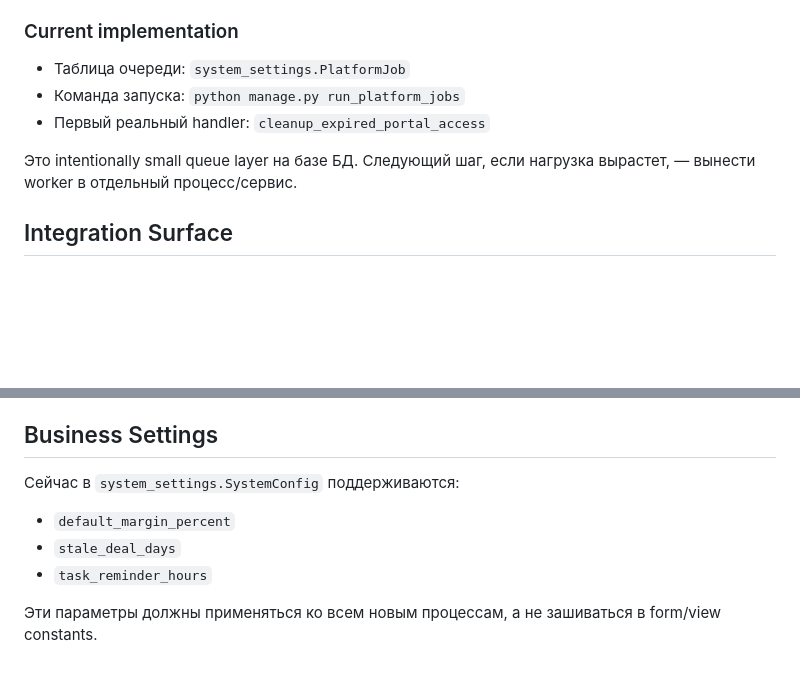
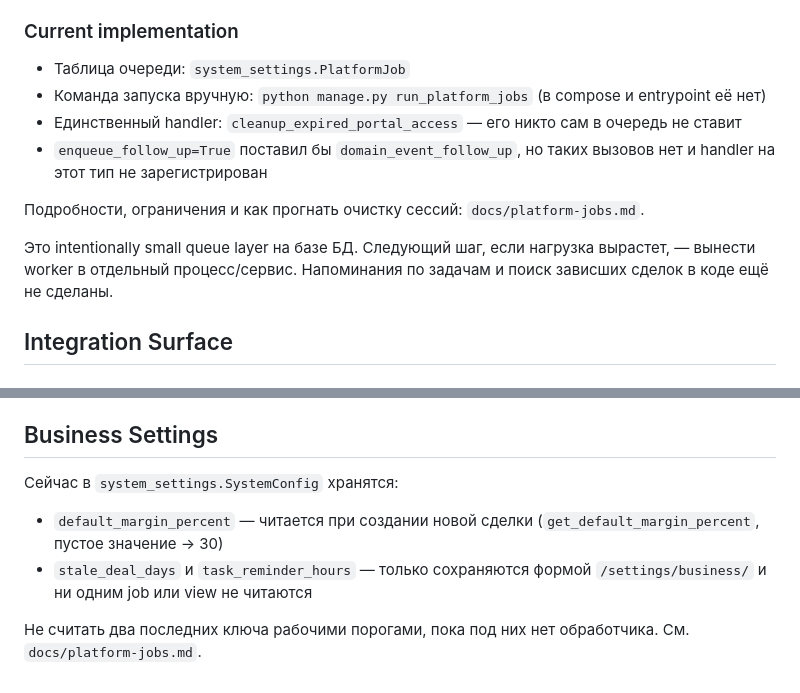
Before and after one commit to DGersmv/CH-Web, a Markdown page: docs/ch-crm-platform-blueprint.md, 2 parts joined by grey strips. Rendered like a GitHub page; blank space fills up the shorter version.

```diff
--- a/docs/ch-crm-platform-blueprint.md
+++ b/docs/ch-crm-platform-blueprint.md
@@ -61,10 +61,13 @@
 
 ### Current implementation
 - Таблица очереди: `system_settings.PlatformJob`
-- Команда запуска: `python manage.py run_platform_jobs`
-- Первый реальный handler: `cleanup_expired_portal_access`
+- Команда запуска вручную: `python manage.py run_platform_jobs` (в compose и entrypoint её нет)
+- Единственный handler: `cleanup_expired_portal_access` — его никто сам в очередь не ставит
+- `enqueue_follow_up=True` поставил бы `domain_event_follow_up`, но таких вызовов нет и handler на этот тип не зарегистрирован
 
-Это intentionally small queue layer на базе БД. Следующий шаг, если нагрузка вырастет, — вынести worker в отдельный процесс/сервис.
+Подробности, ограничения и как прогнать очистку сессий: `docs/platform-jobs.md`.
+
+Это intentionally small queue layer на базе БД. Следующий шаг, если нагрузка вырастет, — вынести worker в отдельный процесс/сервис. Напоминания по задачам и поиск зависших сделок в коде ещё не сделаны.
 
 ## Integration Surface
 
@@ -82,9 +85,8 @@
 
 ## Business Settings
 
-Сейчас в `system_settings.SystemConfig` поддерживаются:
-- `default_margin_percent`
-- `stale_deal_days`
-- `task_reminder_hours`
+Сейчас в `system_settings.SystemConfig` хранятся:
+- `default_margin_percent` — читается при создании новой сделки (`get_default_margin_percent`, пустое значение → 30)
+- `stale_deal_days` и `task_reminder_hours` — только сохраняются формой `/settings/business/` и ни одним job или view не читаются
 
-Эти параметры должны применяться ко всем новым процессам, а не зашиваться в form/view constants.
+Не считать два последних ключа рабочими порогами, пока под них нет обработчика. См. `docs/platform-jobs.md`.
```
Also changed, not shown: docs/platform-jobs.md (added, +155 -0 lines).
